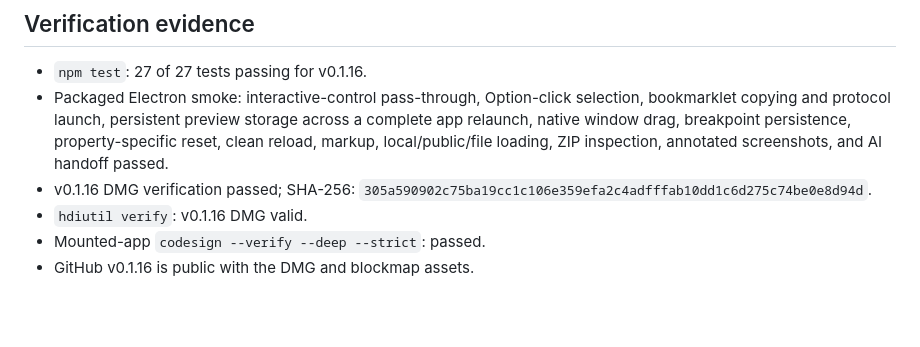
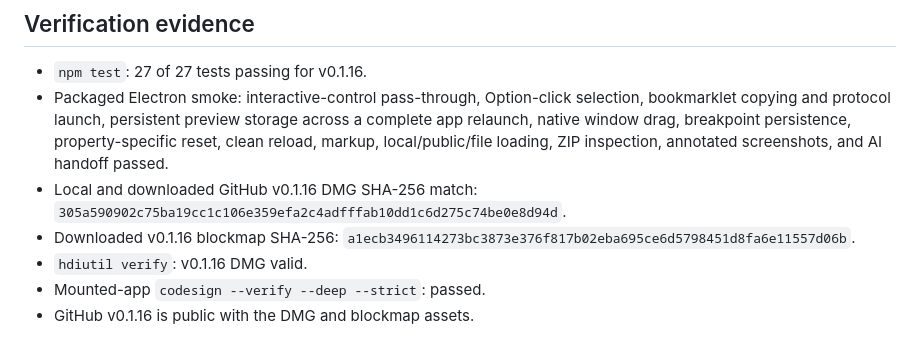
Before and after one commit to DaneShakespear/page-tweaker, a Markdown page: docs/CURRENT-STATE.md, the part around the change. GitHub-like rendering; blank space fills up the shorter version.

Commit message:
Record verified v0.1.16 release

```diff
--- a/docs/CURRENT-STATE.md
+++ b/docs/CURRENT-STATE.md
@@ -144,7 +144,8 @@ Later capture-package behavior:
 
 - `npm test`: 27 of 27 tests passing for v0.1.16.
 - Packaged Electron smoke: interactive-control pass-through, Option-click selection, bookmarklet copying and protocol launch, persistent preview storage across a complete app relaunch, native window drag, breakpoint persistence, property-specific reset, clean reload, markup, local/public/file loading, ZIP inspection, annotated screenshots, and AI handoff passed.
-- v0.1.16 DMG verification passed; SHA-256: `305a590902c75ba19cc1c106e359efa2c4adfffab10dd1c6d275c74be0e8d94d`.
+- Local and downloaded GitHub v0.1.16 DMG SHA-256 match: `305a590902c75ba19cc1c106e359efa2c4adfffab10dd1c6d275c74be0e8d94d`.
+- Downloaded v0.1.16 blockmap SHA-256: `a1ecb3496114273bc3873e376f817b02eba695ce6d5798451d8fa6e11557d06b`.
 - `hdiutil verify`: v0.1.16 DMG valid.
 - Mounted-app `codesign --verify --deep --strict`: passed.
 - GitHub v0.1.16 is public with the DMG and blockmap assets.
```
